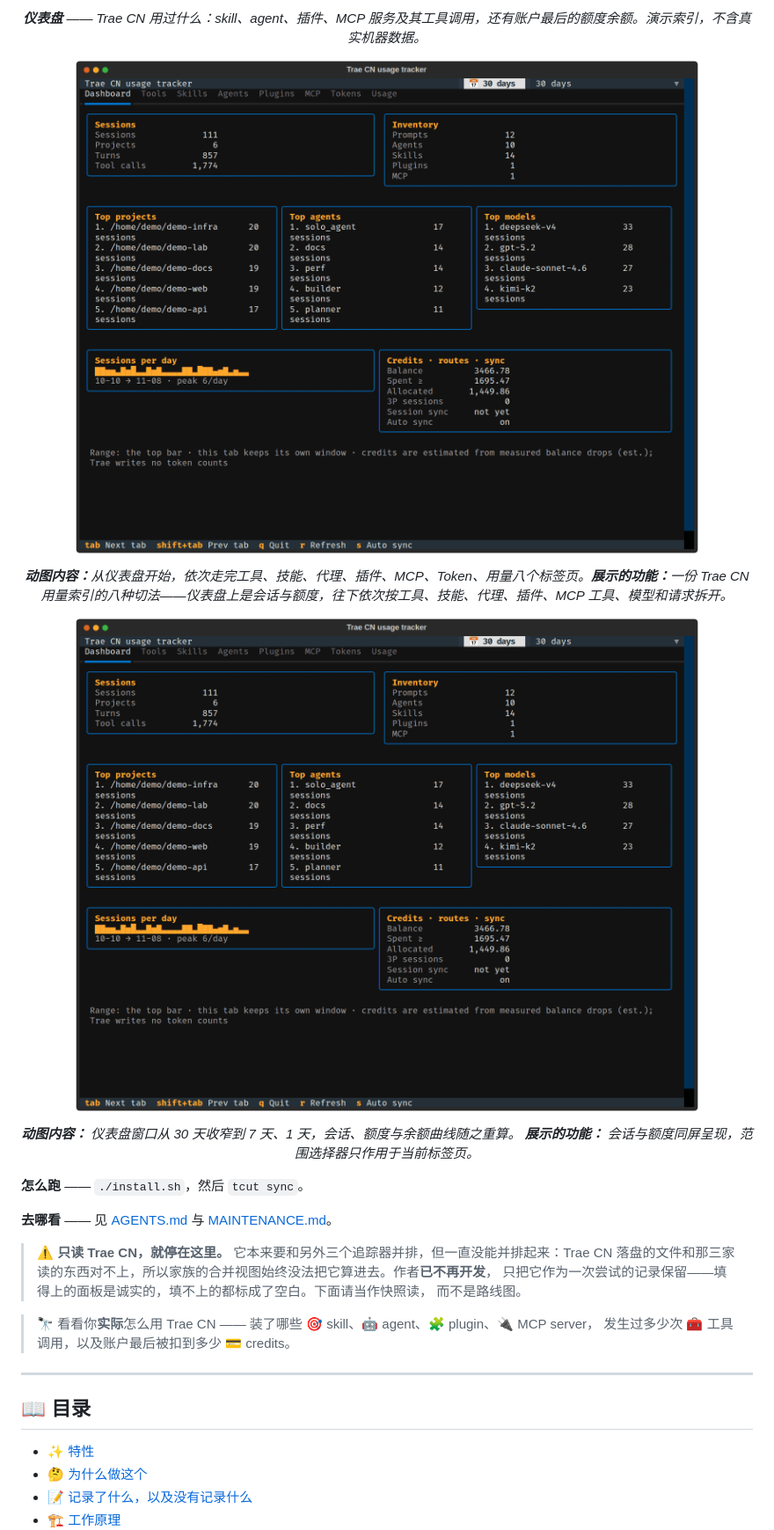
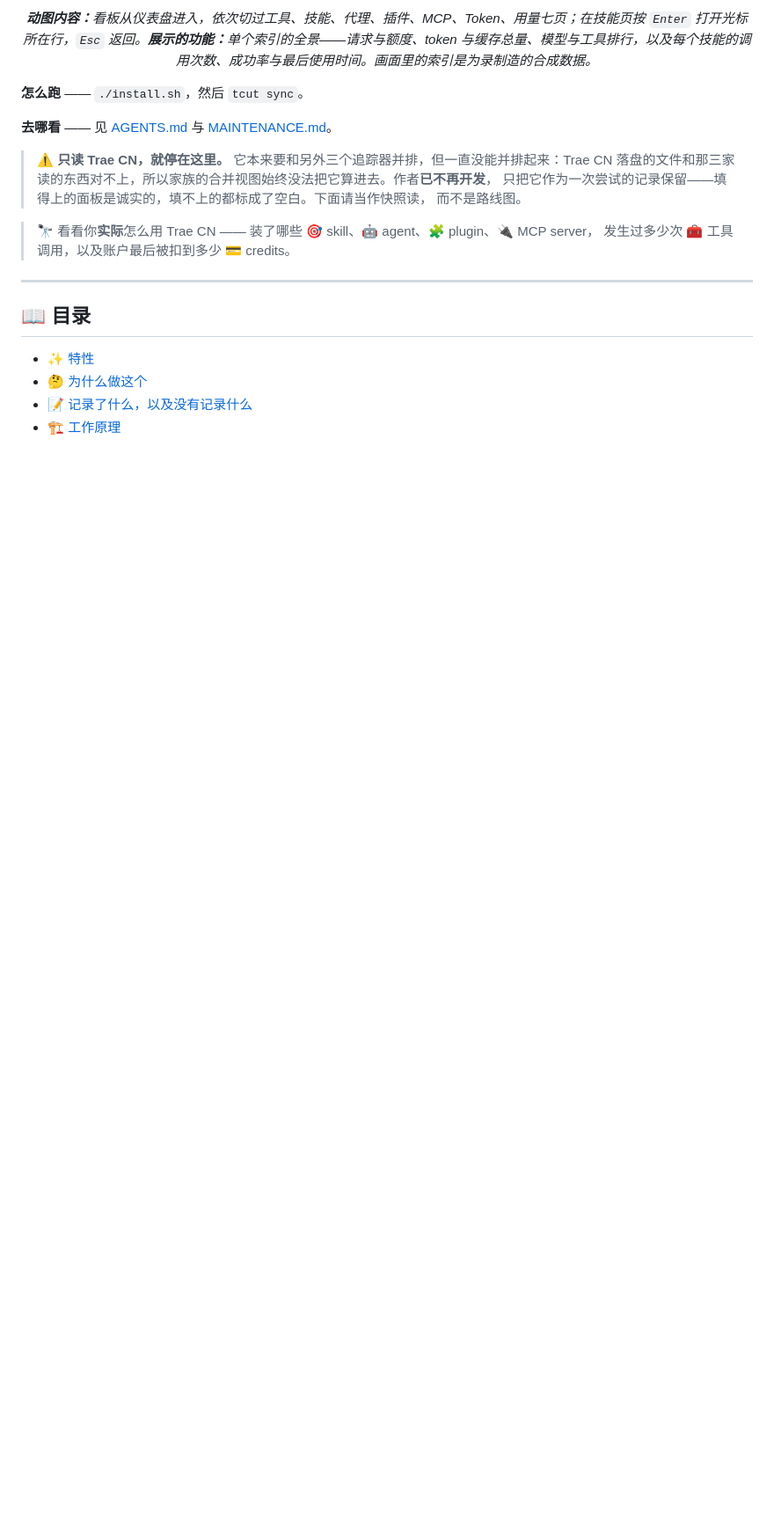
Before and after one commit to SHADE-glitch/trae-cn-usage-tracker, a Markdown page: README.zh-CN.md, the part around one of its changes. Shown at 88% size. Drawn GitHub-style; pictures changed too: docs/screenshots/demo-range.gif (deleted), docs/screenshots/demo.gif; blank space fills up the shorter version.

```diff
--- a/README.zh-CN.md
+++ b/README.zh-CN.md
@@ -18,13 +18,5 @@
 
-<p align="center"><em><b>仪表盘</b> —— Trae CN 用过什么：skill、agent、插件、MCP 服务及其工具调用，还有账户最后的额度余额。演示索引，不含真实机器数据。</em></p>
-
-<p align="center"><img src="docs/screenshots/demo.gif" alt="依次切换 TUI 的八个标签页" width="900"></p>
-
-<p align="center"><em><b>动图内容：</b>从仪表盘开始，依次走完工具、技能、代理、插件、MCP、Token、用量八个标签页。<b>展示的功能：</b>一份 Trae CN 用量索引的八种切法——仪表盘上是会话与额度，往下依次按工具、技能、代理、插件、MCP 工具、模型和请求拆开。</em></p>
-
-<p align="center"><img src="docs/screenshots/demo-range.gif" alt="把时间范围从 30 天切到 7 天，再切到 1 天" width="900"></p>
-
-<p align="center"><em><b>动图内容：</b> 仪表盘窗口从 30 天收窄到 7 天、1 天，会话、额度与余额曲线随之重算。 <b>展示的功能：</b> 会话与额度同屏呈现，范围选择器只作用于当前标签页。</em></p>
+<p align="center"><em><b>动图内容：</b>看板从仪表盘进入，依次切过工具、技能、代理、插件、MCP、Token、用量七页；在技能页按 <code>Enter</code> 打开光标所在行，<code>Esc</code> 返回。<b>展示的功能：</b>单个索引的全景——请求与额度、token 与缓存总量、模型与工具排行，以及每个技能的调用次数、成功率与最后使用时间。画面里的索引是为录制造的合成数据。</em></p>
 
 **怎么跑** —— `./install.sh`，然后 `tcut sync`。
 
```
Also changed, not shown: other parts of README.zh-CN.md (+1 -1 lines), README.md (+2 -10 lines), docs/screenshots/dashboard.png (deleted).
